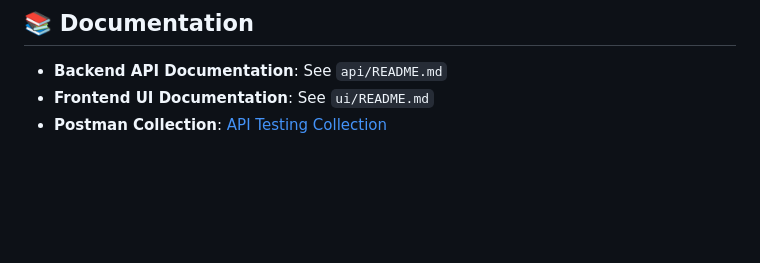
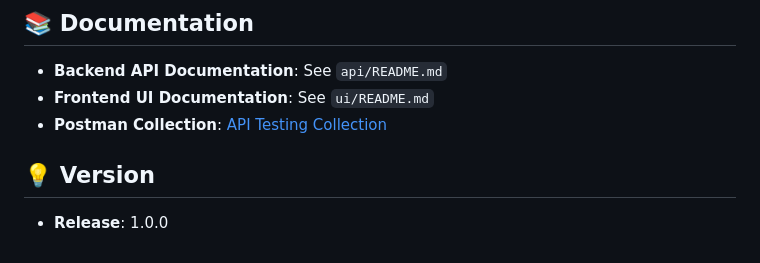
Before and after one commit to salehibneomar/simple-service-booking-system, a Markdown page: README.md, the part around the change. Rendered like a GitHub page; blank space fills up the shorter version.

Commit message:
chore: relase note (#21)

```diff
--- a/README.md
+++ b/README.md
@@ -177,3 +177,7 @@ The application will be available at `http://localhost:3000`
 - **Backend API Documentation**: See `api/README.md`
 - **Frontend UI Documentation**: See `ui/README.md`
 - **Postman Collection**: [API Testing Collection](https://tinyurl.com/3ew8c66h)
+
+## 💡 Version
+
+- **Release**: 1.0.0
```
